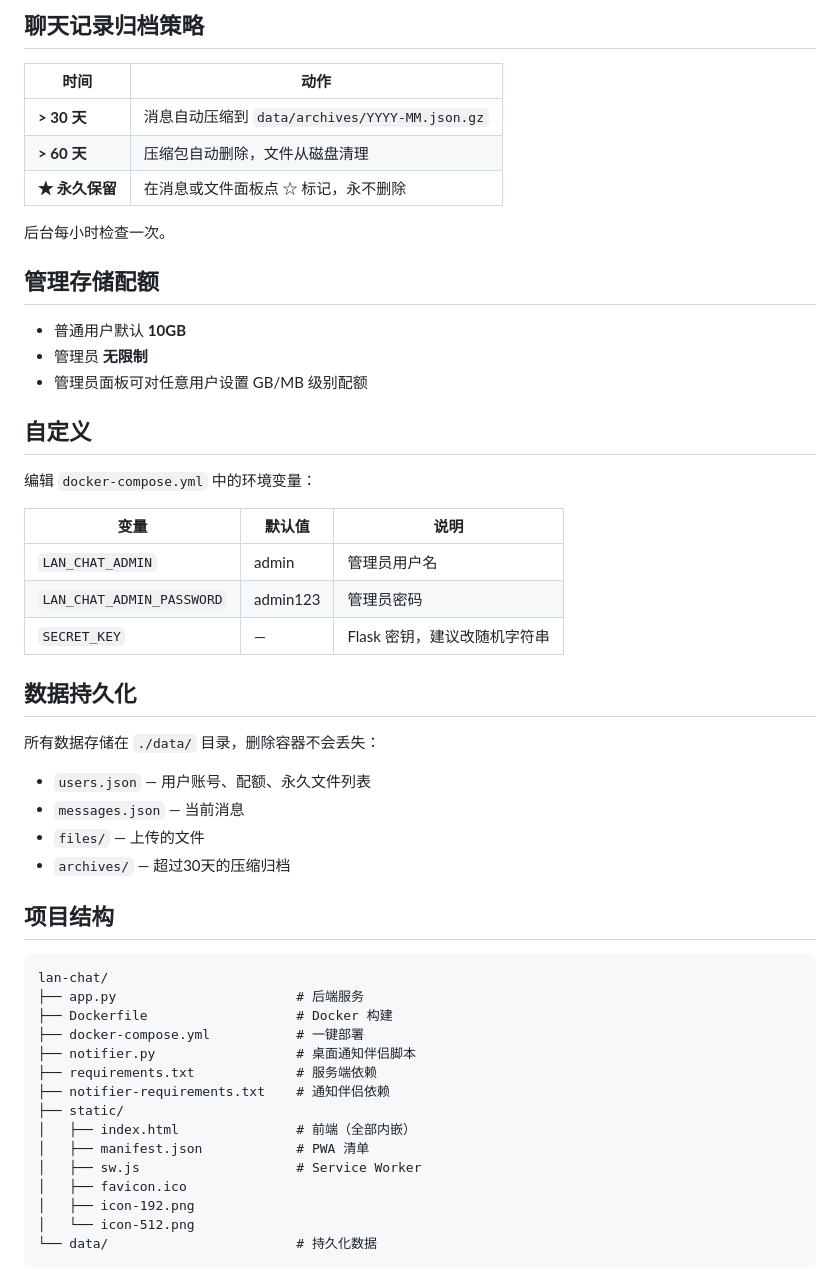
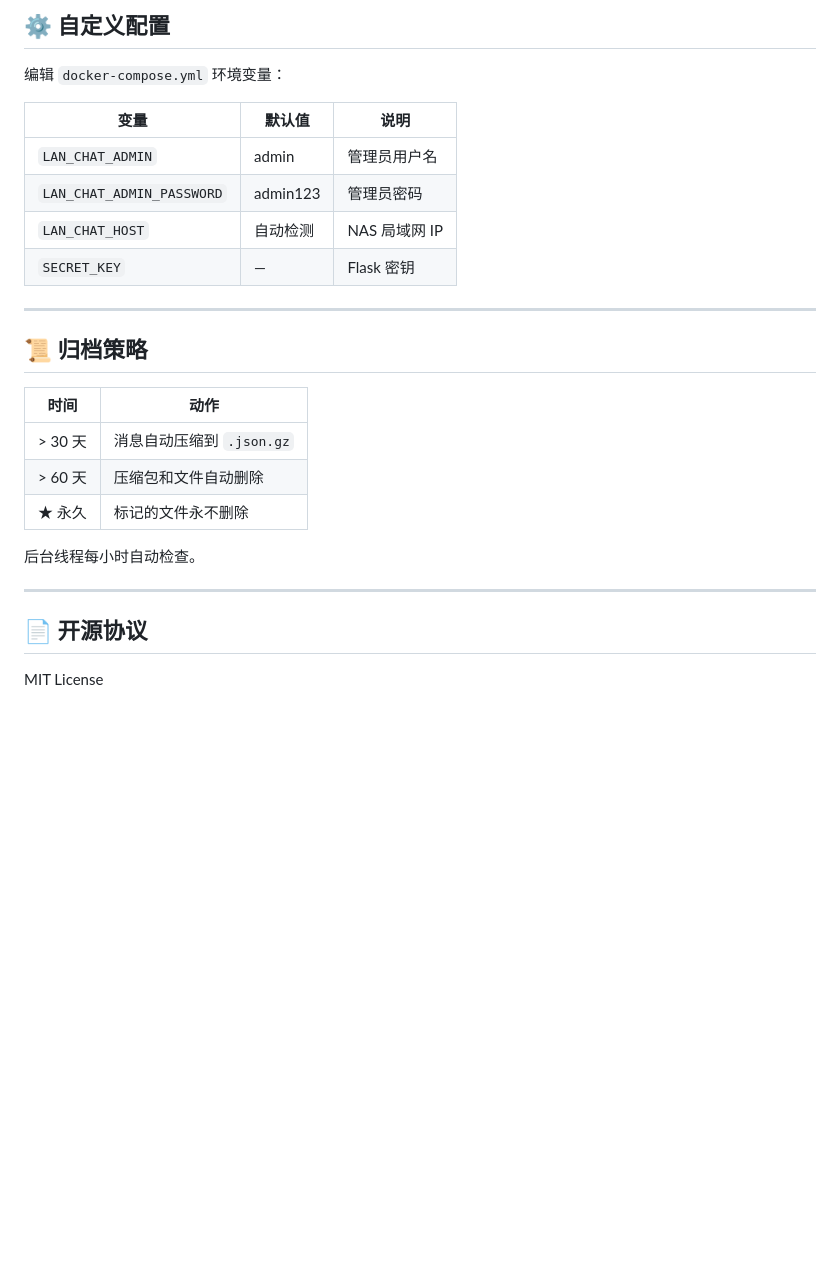
Before and after one commit to ivamullane-bot/lan-chat, a Markdown page: README.md, the part around one of its changes. GitHub-like rendering; blank space fills up the shorter version.

````diff
--- a/README.md
+++ b/README.md
@@ -45,54 +89,29 @@ python notifier.py http://<NAS-IP>:3333
 
-## 聊天记录归档策略
+## ⚙️ 自定义配置
 
-| 时间 | 动作 |
-|------|------|
-| **> 30 天** | 消息自动压缩到 `data/archives/YYYY-MM.json.gz` |
-| **> 60 天** | 压缩包自动删除，文件从磁盘清理 |
-| **★ 永久保留** | 在消息或文件面板点 ☆ 标记，永不删除 |
-
-后台每小时检查一次。
-
-## 管理存储配额
-
-- 普通用户默认 **10GB**
-- 管理员 **无限制**
-- 管理员面板可对任意用户设置 GB/MB 级别配额
-
-## 自定义
-
-编辑 `docker-compose.yml` 中的环境变量：
+编辑 `docker-compose.yml` 环境变量：
 
 | 变量 | 默认值 | 说明 |
 |------|--------|------|
 | `LAN_CHAT_ADMIN` | admin | 管理员用户名 |
 | `LAN_CHAT_ADMIN_PASSWORD` | admin123 | 管理员密码 |
-| `SECRET_KEY` | — | Flask 密钥，建议改随机字符串 |
+| `LAN_CHAT_HOST` | 自动检测 | NAS 局域网 IP |
+| `SECRET_KEY` | — | Flask 密钥 |
 
-## 数据持久化
+---
 
-所有数据存储在 `./data/` 目录，删除容器不会丢失：
-- `users.json` — 用户账号、配额、永久文件列表
-- `messages.json` — 当前消息
-- `files/` — 上传的文件
-- `archives/` — 超过30天的压缩归档
+## 📜 归档策略
 
-## 项目结构
+| 时间 | 动作 |
+|------|------|
+| > 30 天 | 消息自动压缩到 `.json.gz` |
+| > 60 天 | 压缩包和文件自动删除 |
+| ★ 永久 | 标记的文件永不删除 |
 
-```
-lan-chat/
-├── app.py                       # 后端服务
-├── Dockerfile                   # Docker 构建
-├── docker-compose.yml           # 一键部署
-├── notifier.py                  # 桌面通知伴侣脚本
-├── requirements.txt             # 服务端依赖
-├── notifier-requirements.txt    # 通知伴侣依赖
-├── static/
-│   ├── index.html               # 前端（全部内嵌）
-│   ├── manifest.json            # PWA 清单
-│   ├── sw.js                    # Service Worker
-│   ├── favicon.ico
-│   ├── icon-192.png
-│   └── icon-512.png
-└── data/                        # 持久化数据
-```
+后台线程每小时自动检查。
+
+---
+
+## 📄 开源协议
+
+MIT License
````
Also changed, not shown: other parts of README.md (+64 -20 lines).
